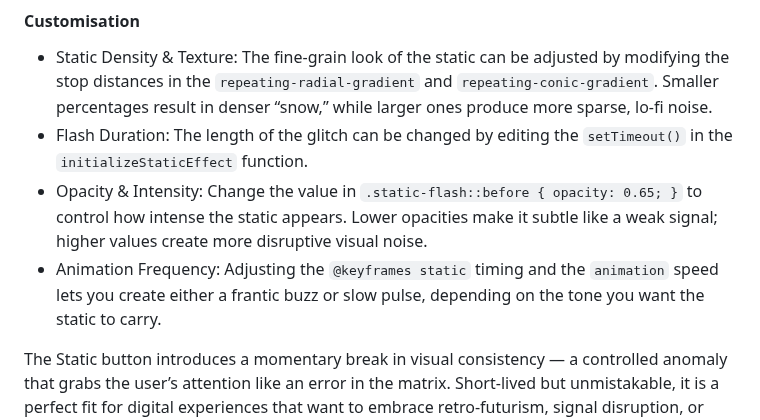
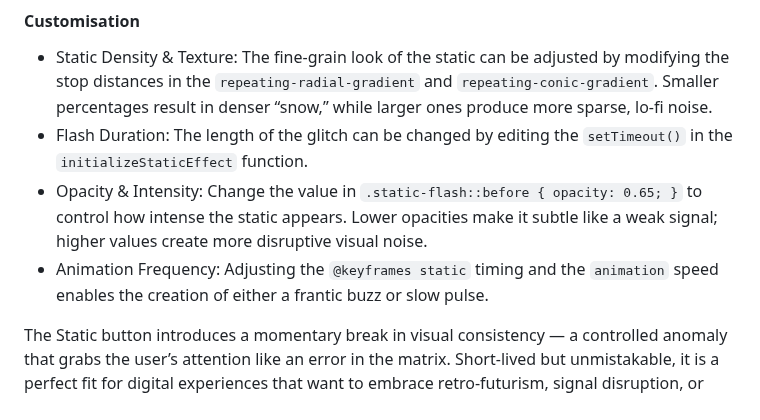
Before and after one commit to SasanTazayoni/Advanced-Button-Hover-Animations, a Markdown page: README.md, the part around the change. Drawn GitHub-style.

Commit message:
Adjust description of Static button in README

````diff
--- a/README.md
+++ b/README.md
@@ -382,7 +382,7 @@ The Static button delivers a jarring, electrified visual that evokes the look an
 * Static Density & Texture: The fine-grain look of the static can be adjusted by modifying the stop distances in the ```repeating-radial-gradient``` and ```repeating-conic-gradient```. Smaller percentages result in denser “snow,” while larger ones produce more sparse, lo-fi noise.
 * Flash Duration: The length of the glitch can be changed by editing the ```setTimeout()``` in the ```initializeStaticEffect``` function.
 * Opacity & Intensity: Change the value in ```.static-flash::before { opacity: 0.65; }``` to control how intense the static appears. Lower opacities make it subtle like a weak signal; higher values create more disruptive visual noise.
-* Animation Frequency: Adjusting the ```@keyframes static``` timing and the ```animation``` speed lets you create either a frantic buzz or slow pulse, depending on the tone you want the static to carry.
+* Animation Frequency: Adjusting the ```@keyframes static``` timing and the ```animation``` speed enables the creation of either a frantic buzz or slow pulse.
 
 The Static button introduces a momentary break in visual consistency — a controlled anomaly that grabs the user’s attention like an error in the matrix. Short-lived but unmistakable, it is a perfect fit for digital experiences that want to embrace retro-futurism, signal disruption, or interactive surprise.
 
````
